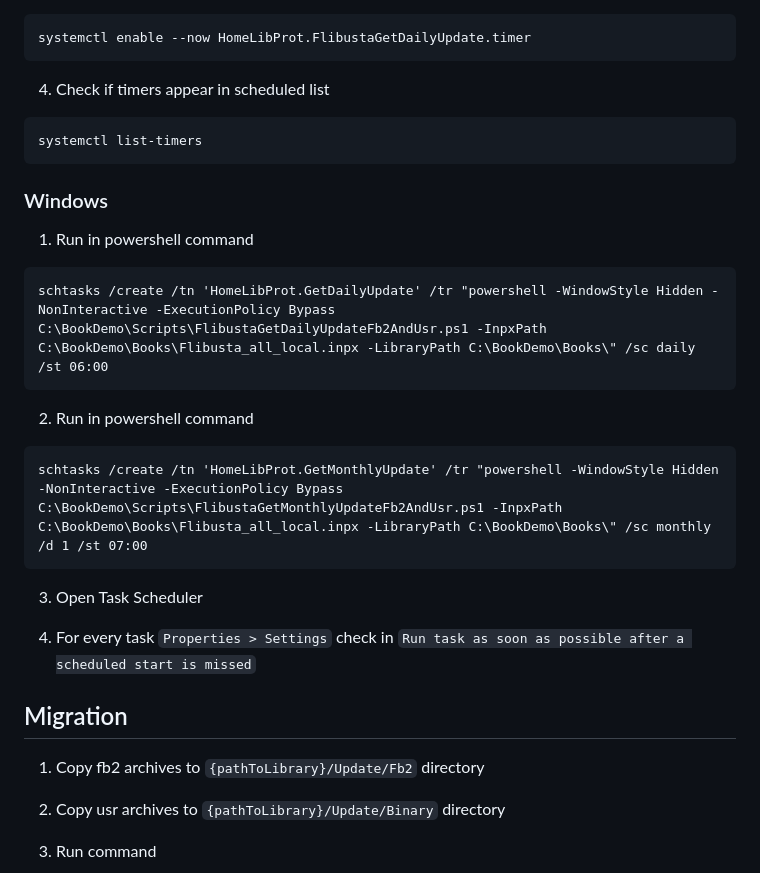
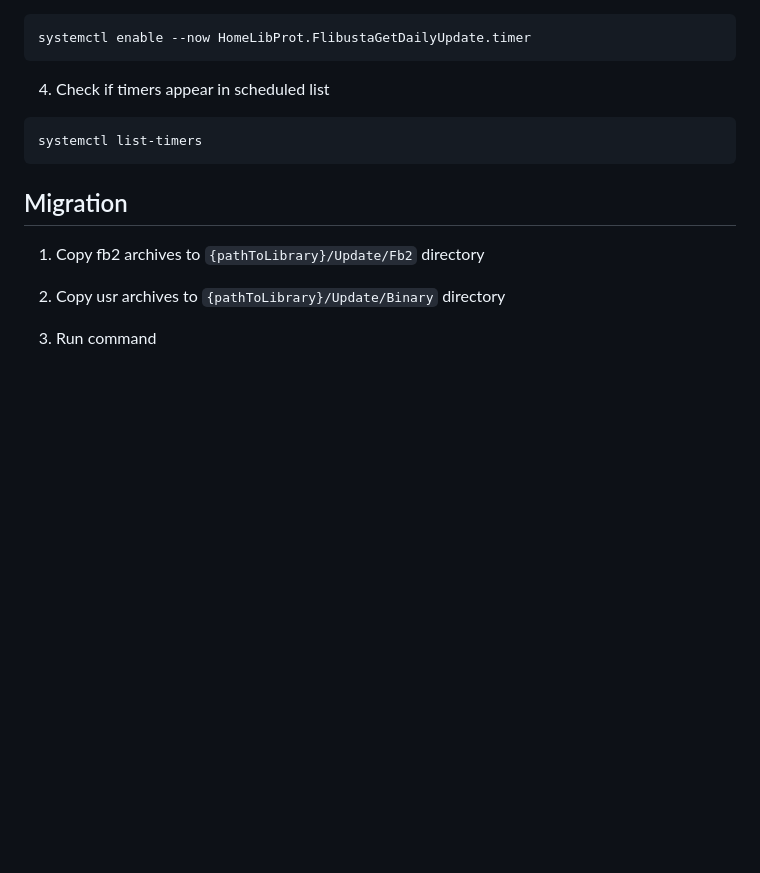
Before and after one commit to dazering/HomeLibProt, a Markdown page: HomeLibProt.CollectionManager/README.md, the part around the change. GitHub-like rendering; blank space fills up the shorter version.

Commit message:
Get rid of windows authomation

````diff
--- a/HomeLibProt.CollectionManager/README.md
+++ b/HomeLibProt.CollectionManager/README.md
@@ -326,24 +326,6 @@ systemctl enable --now HomeLibProt.FlibustaGetDailyUpdate.timer
 systemctl list-timers
 ```
 
-### Windows
-
-1. Run in powershell command
-
-```
-schtasks /create /tn 'HomeLibProt.GetDailyUpdate' /tr "powershell -WindowStyle Hidden -NonInteractive -ExecutionPolicy Bypass C:\BookDemo\Scripts\FlibustaGetDailyUpdateFb2AndUsr.ps1 -InpxPath C:\BookDemo\Books\Flibusta_all_local.inpx -LibraryPath C:\BookDemo\Books\" /sc daily /st 06:00
-```
-
-2. Run in powershell command
-
-```
-schtasks /create /tn 'HomeLibProt.GetMonthlyUpdate' /tr "powershell -WindowStyle Hidden -NonInteractive -ExecutionPolicy Bypass C:\BookDemo\Scripts\FlibustaGetMonthlyUpdateFb2AndUsr.ps1 -InpxPath C:\BookDemo\Books\Flibusta_all_local.inpx -LibraryPath C:\BookDemo\Books\" /sc monthly /d 1 /st 07:00
-```
-
-3. Open Task Scheduler
-
-4. For every task `Properties > Settings` check in `Run task as soon as possible after a scheduled start is missed`
-
 ## Migration
 
 1. Copy fb2 archives to `{pathToLibrary}/Update/Fb2` directory
````
